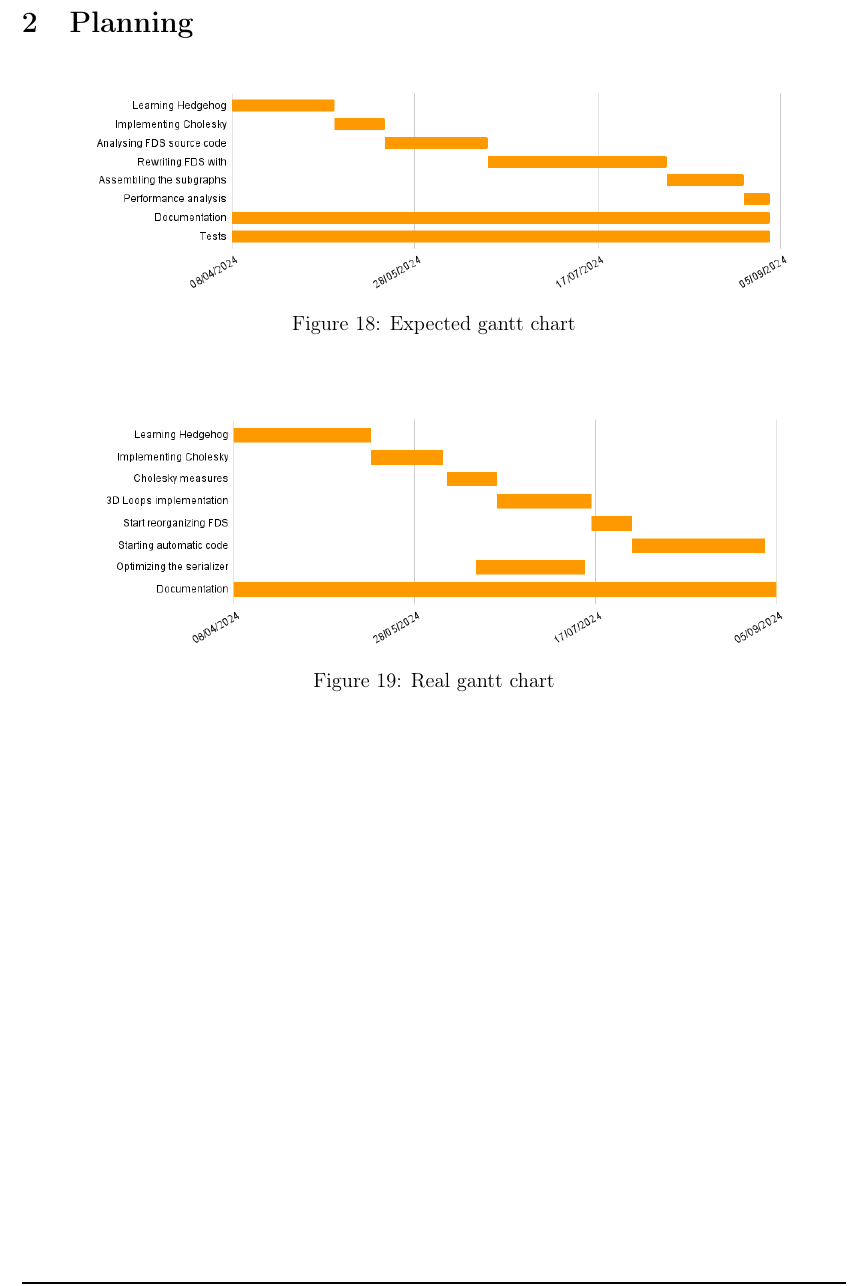
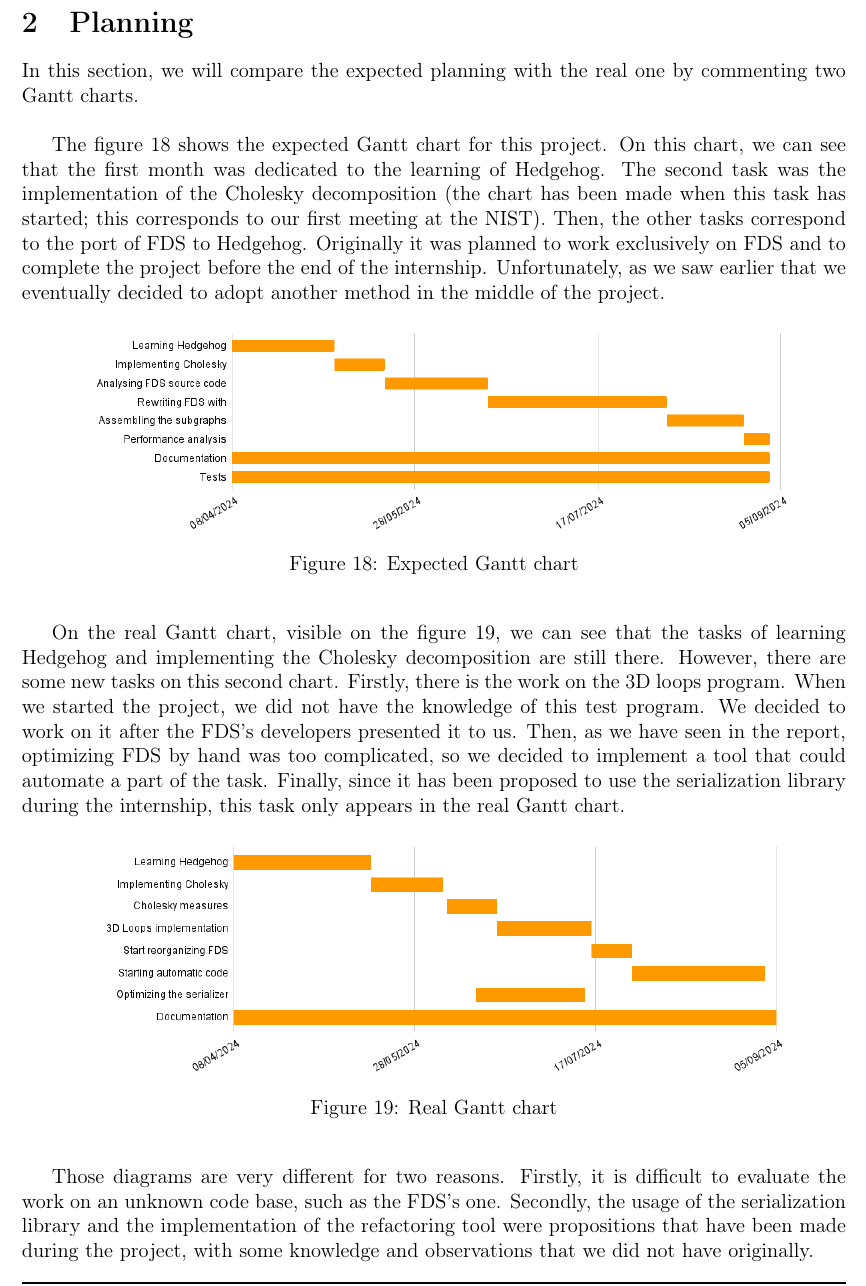
Before and after one commit to drfailer/report-internship-zz3, a LaTeX document (main.tex, which reads sections/part3/planning.tex): part of page 44 of 50, cut so that both start at the same text. Compiled offline with pdfLaTeX.

Commit message:
planning

```diff
--- a/sections/part3/planning.tex
+++ b/sections/part3/planning.tex
@@ -5,22 +5,52 @@
 \clearpage{}
 \section{Planning}
 
+In this section, we will compare the expected planning with the real one by
+commenting two Gantt charts.\\
+
+The figure \ref{fig:expectedgantt} shows the expected Gantt chart for this
+project. On this chart, we can see that the first month was dedicated to the
+learning of \gls{hh}. The second task was the implementation of the Cholesky
+decomposition (the chart has been made when this task has started; this
+corresponds to our first meeting at the NIST). Then, the other tasks correspond
+to the port of \gls{fds} to \gls{hh}. Originally it was planned to work
+exclusively on \gls{fds} and to complete the project before the end of the
+internship. Unfortunately, as we saw earlier that we eventually decided to adopt
+another method in the middle of the project.
+
 % [Expected gantt chart] {{{
 \begin{figure}[h!]
   \begin{center}
     \includegraphics[scale=0.5]{img/expected-gantt-chart.png}
-    \caption{Expected gantt chart}
+    \caption{Expected Gantt chart}
     \label{fig:expectedgantt}
   \end{center}
 \end{figure}
 %}}}
 
+On the real Gantt chart, visible on the figure \ref{fig:realgantt}, we can see
+that the tasks of learning \gls{hh} and implementing the Cholesky decomposition
+are still there. However, there are some new tasks on this second chart.
+Firstly, there is the work on the 3D loops program. When we started the project,
+we did not have the knowledge of this test program. We decided to work on it
+after the \gls{fds}'s developers presented it to us. Then, as we have seen in
+the report, optimizing \gls{fds} by hand was too complicated, so we decided to
+implement a tool that could automate a part of the task. Finally, since it has
+been proposed to use the serialization library during the internship, this task
+only appears in the real Gantt chart.
+
 % [Real gantt chart] {{{
 \begin{figure}[h!]
   \begin{center}
     \includegraphics[scale=0.5]{img/real-gantt-chart.png}
-    \caption{Real gantt chart}
+    \caption{Real Gantt chart}
     \label{fig:realgantt}
   \end{center}
 \end{figure}
 %}}}
+
+Those diagrams are very different for two reasons. Firstly, it is difficult to
+evaluate the work on an unknown code base, such as the \gls{fds}'s one.
+Secondly, the usage of the serialization library and the implementation of the
+refactoring tool were propositions that have been made during the project, with
+some knowledge and observations that we did not have originally.
```
